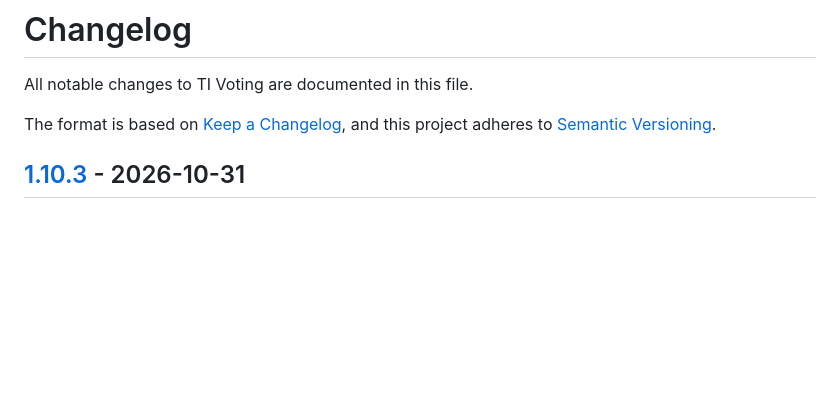
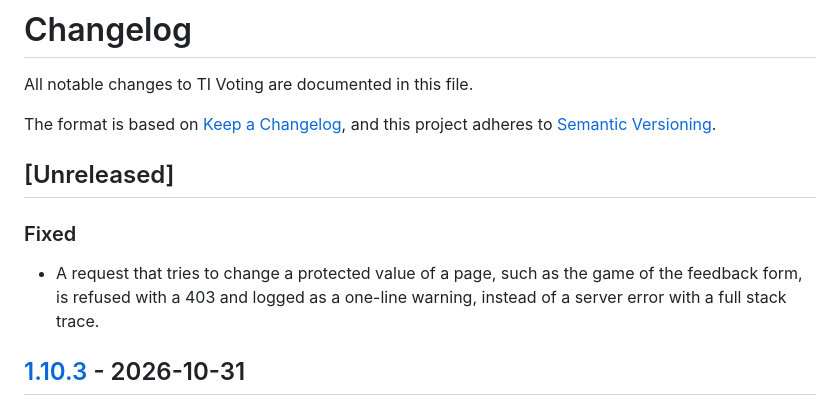
Before and after one commit to burnacid/ti-voting, a Markdown page: CHANGELOG.md, the part around the change. Rendered like a GitHub page; blank space fills up the shorter version.

Commit message:
Write changelog

```diff
--- a/CHANGELOG.md
+++ b/CHANGELOG.md
@@ -3,6 +3,11 @@
 All notable changes to TI Voting are documented in this file.
 
 The format is based on [Keep a Changelog](https://keepachangelog.com/en/1.1.0/), and this project adheres to [Semantic Versioning](https://semver.org/spec/v2.0.0.html).
+
+## [Unreleased]
+
+### Fixed
+- A request that tries to change a protected value of a page, such as the game of the feedback form, is refused with a 403 and logged as a one-line warning, instead of a server error with a full stack trace.
 
 ## [1.10.3] - 2026-10-31
 
```
